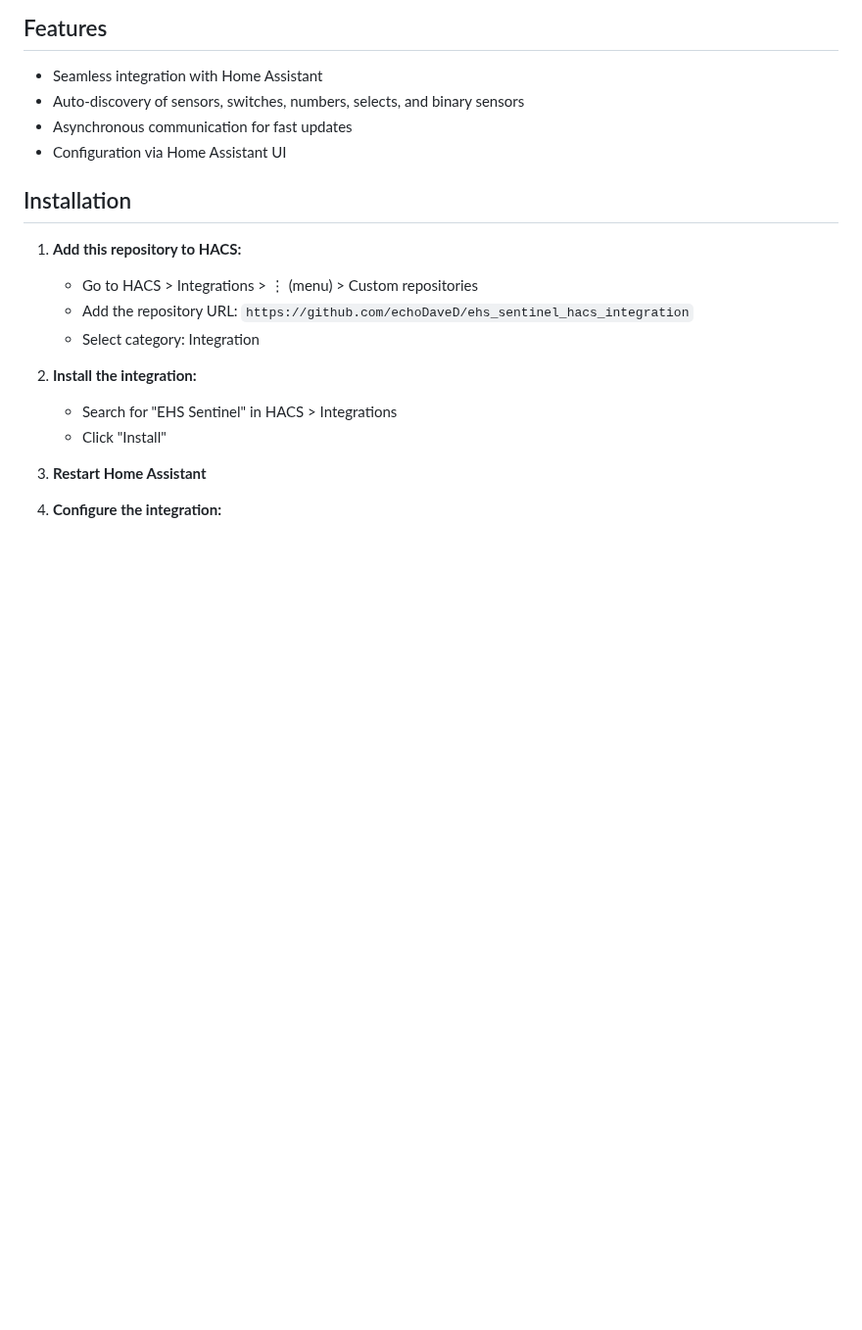
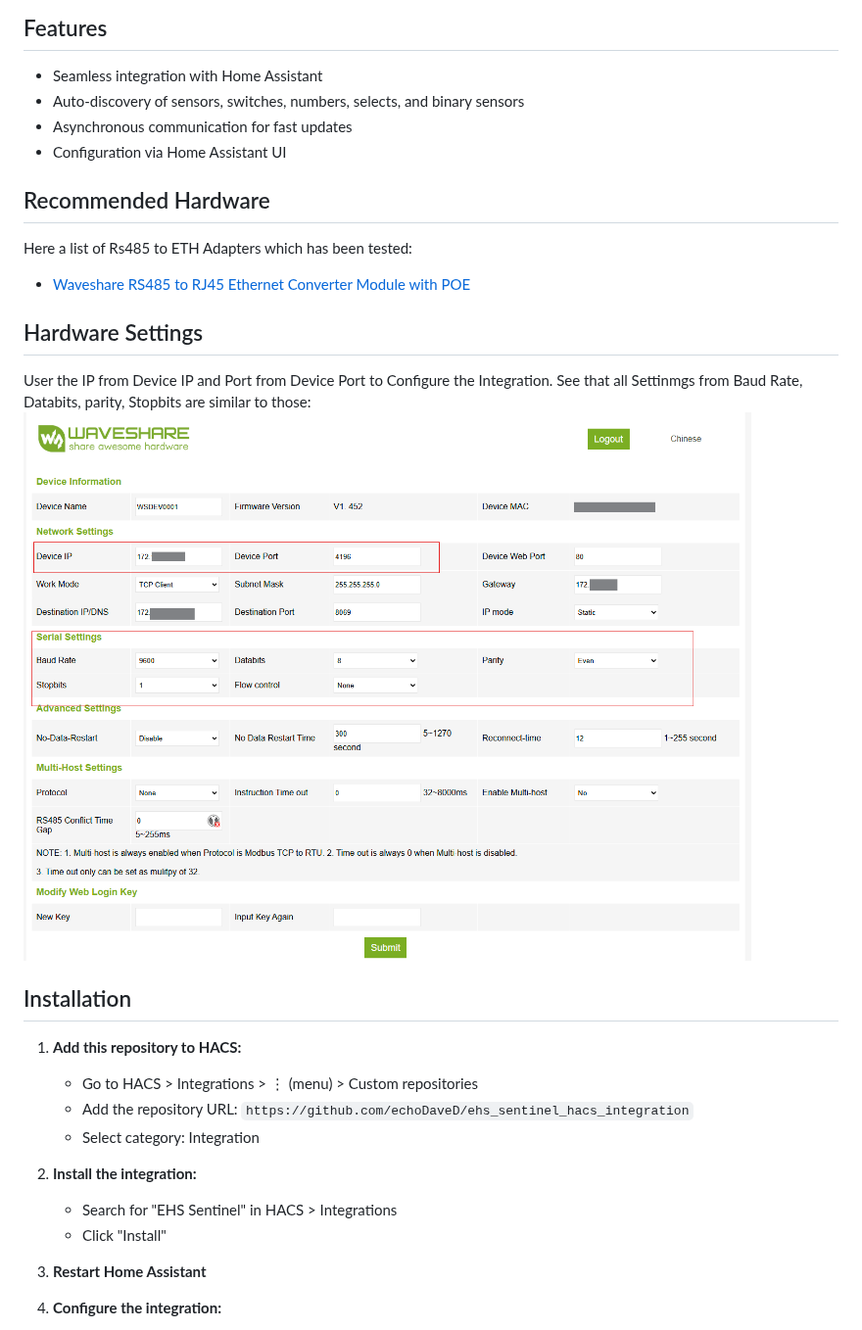
Before and after one commit to echoDaveD/ehs_sentinel_hacs_integration, a Markdown page: README.md, the part around the change. Shown at 98% size. GitHub-like rendering; pictures changed too: image.png (added); blank space fills up the shorter version.

```diff
--- a/README.md
+++ b/README.md
@@ -8,6 +8,16 @@ This custom integration connects your Samsung EHS Sentinel system to Home Assist
 - Auto-discovery of sensors, switches, numbers, selects, and binary sensors
 - Asynchronous communication for fast updates
 - Configuration via Home Assistant UI
+
+## Recommended Hardware
+
+Here a list of Rs485 to ETH Adapters which has been tested:
+ - [Waveshare RS485 to RJ45 Ethernet Converter Module with POE](https://amzn.to/44KtGaU)
+
+## Hardware Settings
+User the IP from Device IP and Port from Device Port to Configure the Integration.
+See that all Settinmgs from Baud Rate, Databits, parity, Stopbits are similar to those:
+![alt text](image.png)
 
 ## Installation
 
```
